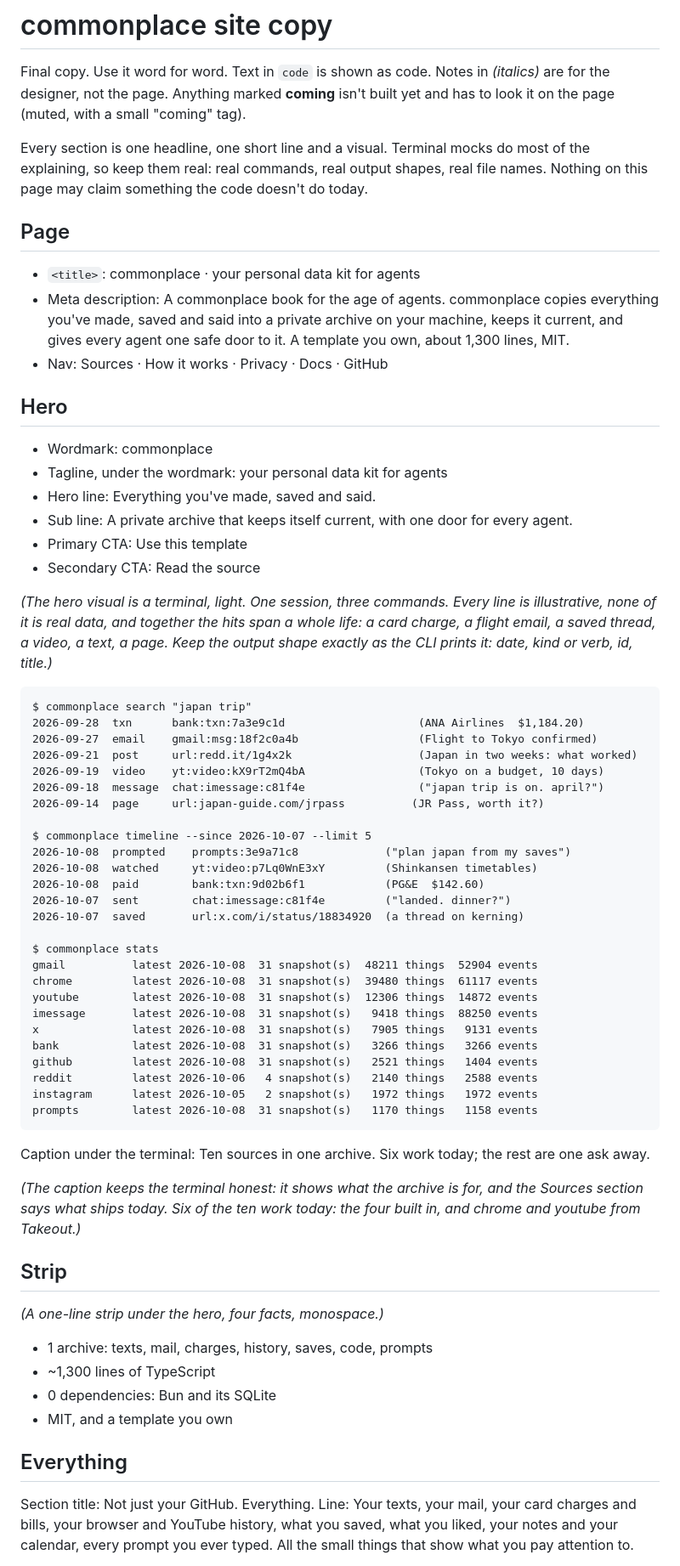
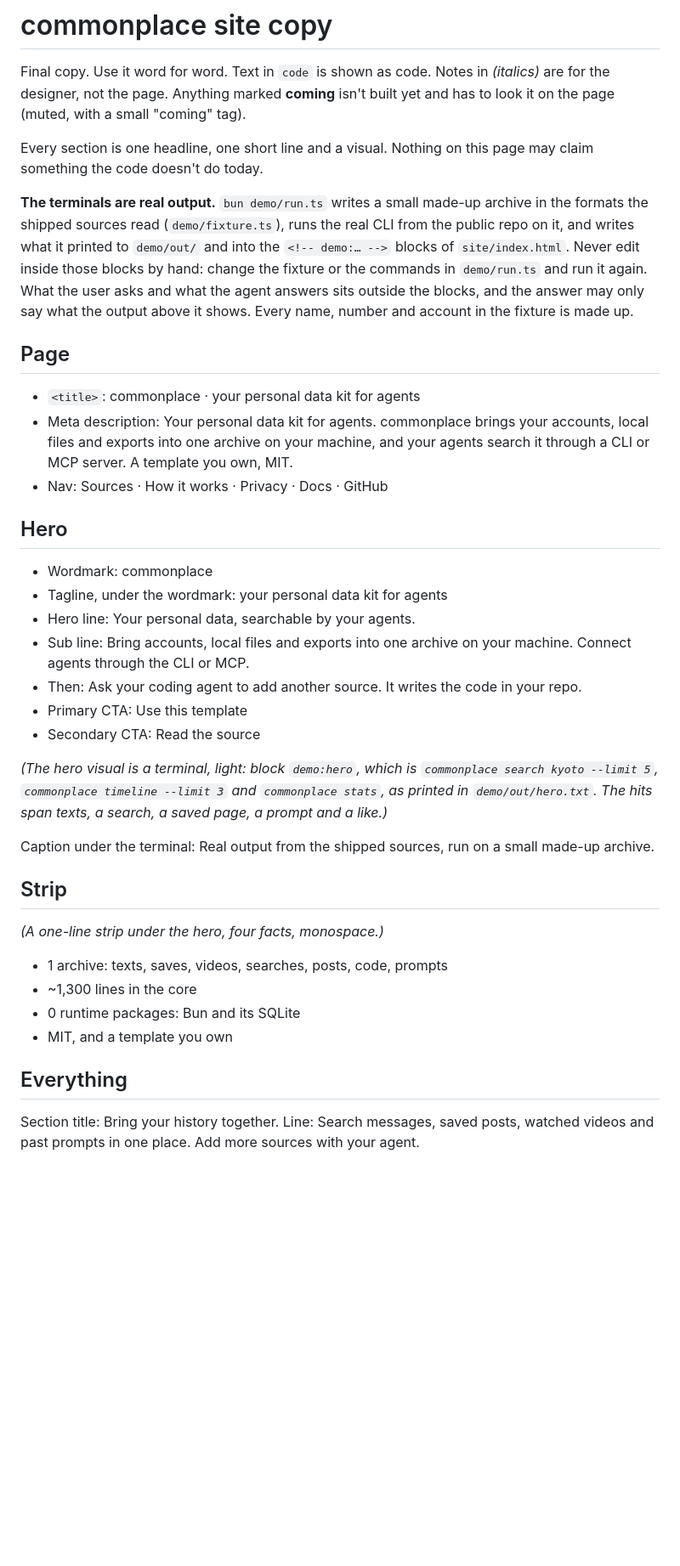
Before and after one commit to AVGVSTVS96/commonplace-site, a Markdown page: copy/SITE.md, the part around one of its changes. Shown at 85% size. GitHub-like rendering; blank space fills up the shorter version.

````diff
--- a/copy/SITE.md
+++ b/copy/SITE.md
@@ -2,69 +2,41 @@
 
 Final copy. Use it word for word. Text in `code` is shown as code. Notes in *(italics)* are for the designer, not the page. Anything marked **coming** isn't built yet and has to look it on the page (muted, with a small "coming" tag).
 
-Every section is one headline, one short line and a visual. Terminal mocks do most of the explaining, so keep them real: real commands, real output shapes, real file names. Nothing on this page may claim something the code doesn't do today.
+Every section is one headline, one short line and a visual. Nothing on this page may claim something the code doesn't do today.
+
+**The terminals are real output.** `bun demo/run.ts` writes a small made-up archive in the formats the shipped sources read (`demo/fixture.ts`), runs the real CLI from the public repo on it, and writes what it printed to `demo/out/` and into the `<!-- demo:… -->` blocks of `site/index.html`. Never edit inside those blocks by hand: change the fixture or the commands in `demo/run.ts` and run it again. What the user asks and what the agent answers sits outside the blocks, and the answer may only say what the output above it shows. Every name, number and account in the fixture is made up.
 
 ## Page
 
 - `<title>`: commonplace · your personal data kit for agents
-- Meta description: A commonplace book for the age of agents. commonplace copies everything you've made, saved and said into a private archive on your machine, keeps it current, and gives every agent one safe door to it. A template you own, about 1,300 lines, MIT.
+- Meta description: Your personal data kit for agents. commonplace brings your accounts, local files and exports into one archive on your machine, and your agents search it through a CLI or MCP server. A template you own, MIT.
 - Nav: Sources · How it works · Privacy · Docs · GitHub
 
 ## Hero
 
 - Wordmark: commonplace
 - Tagline, under the wordmark: your personal data kit for agents
-- Hero line: Everything you've made, saved and said.
-- Sub line: A private archive that keeps itself current, with one door for every agent.
+- Hero line: Your personal data, searchable by your agents.
+- Sub line: Bring accounts, local files and exports into one archive on your machine. Connect agents through the CLI or MCP.
+- Then: Ask your coding agent to add another source. It writes the code in your repo.
 - Primary CTA: Use this template
 - Secondary CTA: Read the source
 
-*(The hero visual is a terminal, light. One session, three commands. Every line is illustrative, none of it is real data, and together the hits span a whole life: a card charge, a flight email, a saved thread, a video, a text, a page. Keep the output shape exactly as the CLI prints it: date, kind or verb, id, title.)*
+*(The hero visual is a terminal, light: block `demo:hero`, which is `commonplace search kyoto --limit 5`, `commonplace timeline --limit 3` and `commonplace stats`, as printed in `demo/out/hero.txt`. The hits span texts, a search, a saved page, a prompt and a like.)*
 
-```
-$ commonplace search "japan trip"
-2026-09-28  txn      bank:txn:7a3e9c1d                    (ANA Airlines  $1,184.20)
-2026-09-27  email    gmail:msg:18f2c0a4b                  (Flight to Tokyo confirmed)
-2026-09-21  post     url:redd.it/1g4x2k                   (Japan in two weeks: what worked)
-2026-09-19  video    yt:video:kX9rT2mQ4bA                 (Tokyo on a budget, 10 days)
-2026-09-18  message  chat:imessage:c81f4e                 ("japan trip is on. april?")
-2026-09-14  page     url:japan-guide.com/jrpass          (JR Pass, worth it?)
-
-$ commonplace timeline --since 2026-10-07 --limit 5
-2026-10-08  prompted    prompts:3e9a71c8             ("plan japan from my saves")
-2026-10-08  watched     yt:video:p7Lq0WnE3xY         (Shinkansen timetables)
-2026-10-08  paid        bank:txn:9d02b6f1            (PG&E  $142.60)
-2026-10-07  sent        chat:imessage:c81f4e         ("landed. dinner?")
-2026-10-07  saved       url:x.com/i/status/18834920  (a thread on kerning)
-
-$ commonplace stats
-gmail          latest 2026-10-08  31 snapshot(s)  48211 things  52904 events
-chrome         latest 2026-10-08  31 snapshot(s)  39480 things  61117 events
-youtube        latest 2026-10-08  31 snapshot(s)  12306 things  14872 events
-imessage       latest 2026-10-08  31 snapshot(s)   9418 things  88250 events
-x              latest 2026-10-08  31 snapshot(s)   7905 things   9131 events
-bank           latest 2026-10-08  31 snapshot(s)   3266 things   3266 events
-github         latest 2026-10-08  31 snapshot(s)   2521 things   1404 events
-reddit         latest 2026-10-06   4 snapshot(s)   2140 things   2588 events
-instagram      latest 2026-10-05   2 snapshot(s)   1972 things   1972 events
-prompts        latest 2026-10-08  31 snapshot(s)   1170 things   1158 events
-```
-
-Caption under the terminal: Ten sources in one archive. Six work today; the rest are one ask away.
-
-*(The caption keeps the terminal honest: it shows what the archive is for, and the Sources section says what ships today. Six of the ten work today: the four built in, and chrome and youtube from Takeout.)*
+Caption under the terminal: Real output from the shipped sources, run on a small made-up archive.
 
 ## Strip
 
 *(A one-line strip under the hero, four facts, monospace.)*
 
-- 1 archive: texts, mail, charges, history, saves, code, prompts
-- ~1,300 lines of TypeScript
-- 0 dependencies: Bun and its SQLite
+- 1 archive: texts, saves, videos, searches, posts, code, prompts
+- ~1,300 lines in the core
+- 0 runtime packages: Bun and its SQLite
 - MIT, and a template you own
 
 ## Everything
 
-Section title: Not just your GitHub. Everything.
-Line: Your texts, your mail, your card charges and bills, your browser and YouTube history, what you saved, what you liked, your notes and your calendar, every prompt you ever typed. All the small things that show what you pay attention to.
+Section title: Bring your history together.
+Line: Search messages, saved posts, watched videos and past prompts in one place. Add more sources with your agent.
 
````
Also changed, not shown: other parts of copy/SITE.md (+44 -60 lines), copy/MESSAGING.md (+42 -34 lines).
